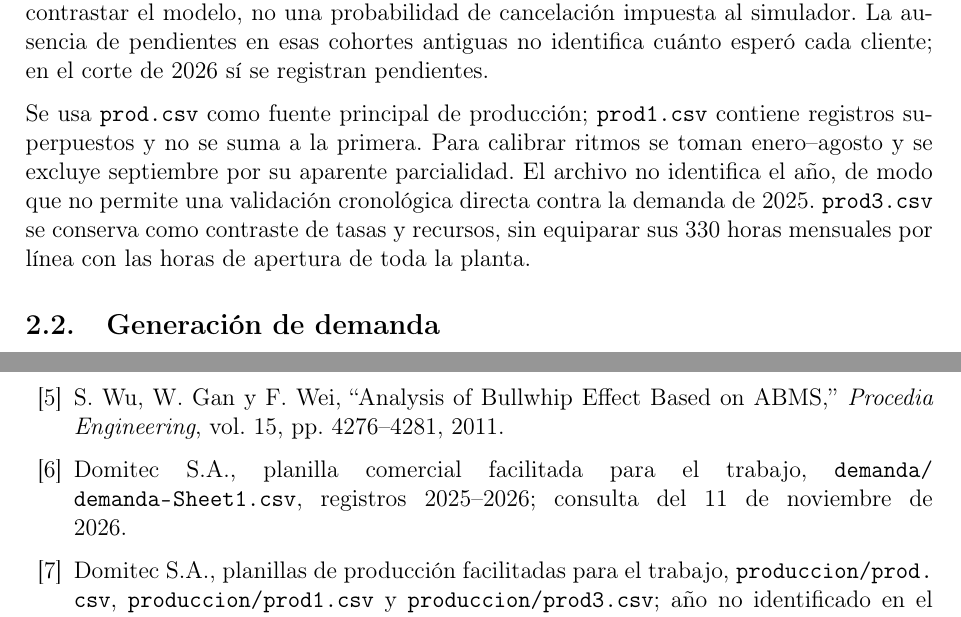
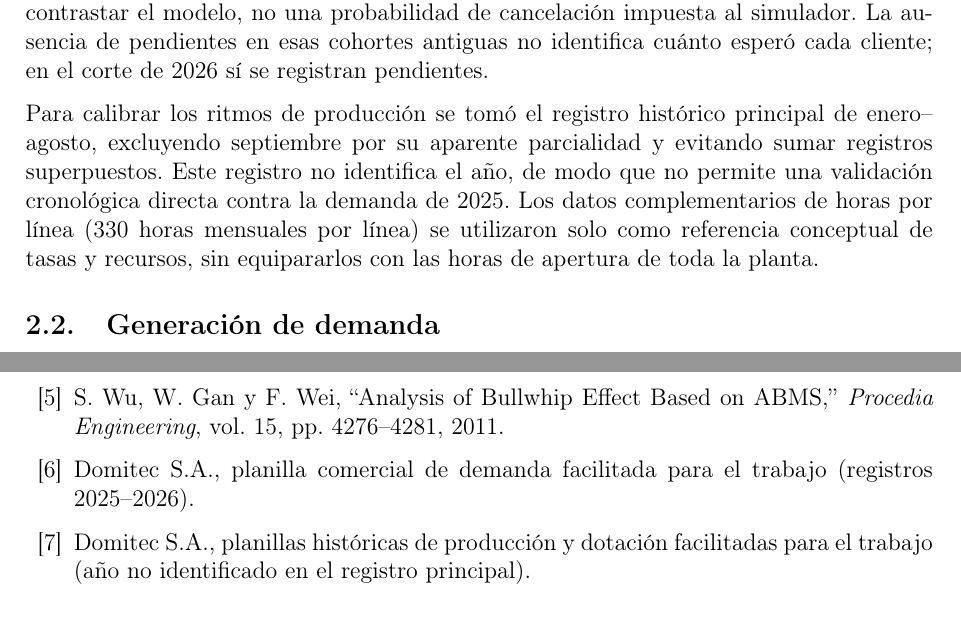
Before and after one commit to MAlejoM/simuTPI, a LaTeX paper (main.tex): two parts of pages 3 and 14 of 15, joined at a grey line, cut so that both start at the same text. Compiled offline with pdfLaTeX.

Commit message:
Update main.tex

```diff
--- a/main.tex
+++ b/main.tex
@@ -184,7 +184,6 @@
 \newcommand{\BacklogTardioSinPanico}{49.461}
 \newcommand{\BacklogTempranoIntegral}{6.163}
 \newcommand{\BacklogTardioIntegral}{9.544}
-\newcommand{\PaqueteResultados}{comparacion\_\allowbreak{}20261111\_\allowbreak{}194531\_\allowbreak{}208}
 % FIN_MACROS_RESULTADOS_24X7
 
 \setlength{\emergencystretch}{2em}
@@ -279,7 +278,7 @@ Período & Pedidos & Despachadas & Canceladas & Pendientes \\
 
 Para las seis familias de 2025, las cancelaciones representan 249.034 pedidos no despachados, equivalentes al 8,35\% del volumen solicitado. Es una referencia histórica para contrastar el modelo, no una probabilidad de cancelación impuesta al simulador. La ausencia de pendientes en esas cohortes antiguas no identifica cuánto esperó cada cliente; en el corte de 2026 sí se registran pendientes.
 
-Se usa \texttt{prod.csv} como fuente principal de producción; \texttt{prod1.csv} contiene registros superpuestos y no se suma a la primera. Para calibrar ritmos se toman enero--agosto y se excluye septiembre por su aparente parcialidad. El archivo no identifica el año, de modo que no permite una validación cronológica directa contra la demanda de 2025. \texttt{prod3.csv} se conserva como contraste de tasas y recursos, sin equiparar sus 330 horas mensuales por línea con las horas de apertura de toda la planta.
+Para calibrar los ritmos de producción se tomó el registro histórico principal de enero--agosto, excluyendo septiembre por su aparente parcialidad y evitando sumar registros superpuestos. Este registro no identifica el año, de modo que no permite una validación cronológica directa contra la demanda de 2025. Los datos complementarios de horas por línea (330 horas mensuales por línea) se utilizaron solo como referencia conceptual de tasas y recursos, sin equipararlos con las horas de apertura de toda la planta.
 
 \begin{figure}[htbp]
 \centering
@@ -655,13 +654,10 @@ S.~Wu, W.~Gan y F.~Wei,
 \emph{Procedia Engineering}, vol.~15, pp.~4276--4281, 2011.
 
 \bibitem{datos-demanda}
-Domitec S.A., planilla comercial facilitada para el trabajo,
-\path{demanda/demanda - Sheet1.csv}, registros 2025--2026; consulta del 11 de noviembre de 2026.
+Domitec S.A., planilla comercial de demanda facilitada para el trabajo (registros 2025--2026).
 
 \bibitem{datos-produccion}
-Domitec S.A., planillas de producción facilitadas para el trabajo,
-\path{produccion/prod.csv}, \path{produccion/prod1.csv} y \path{produccion/prod3.csv};
-año no identificado en el archivo principal; consulta del 11 de noviembre de 2026.
+Domitec S.A., planillas históricas de producción y dotación facilitadas para el trabajo (año no identificado en el registro principal).
 
 \bibitem{anylogic-paramvariation}
 The AnyLogic Company, ``Parameter variation experiment,'' documentación oficial,
```
Also changed, not shown: main.tex (6 more changed lines).
